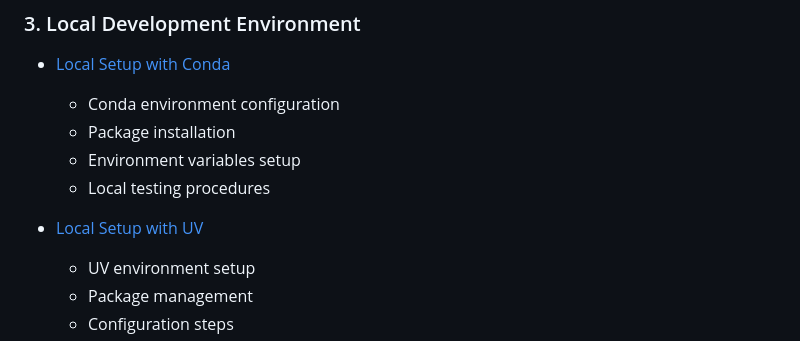
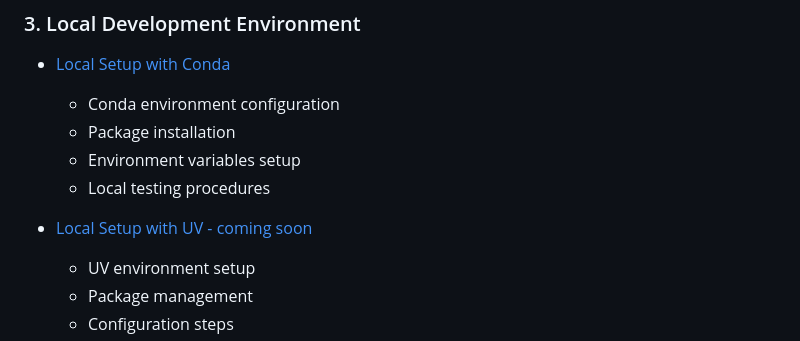
Before and after one commit to nstijepovic/genaiops-azureaisdk-template, a Markdown page: docs/index.md, the part around the change. GitHub-like rendering.

```diff
--- a/docs/index.md
+++ b/docs/index.md
@@ -27,7 +27,7 @@ GenAIOps with AI Foundry is a template project that helps you implement and mana
   - Environment variables setup
   - Local testing procedures
 
-- [Local Setup with UV](guides/local-setup-uv.md)
+- [Local Setup with UV - coming soon]()
   - UV environment setup
   - Package management
   - Configuration steps
```
